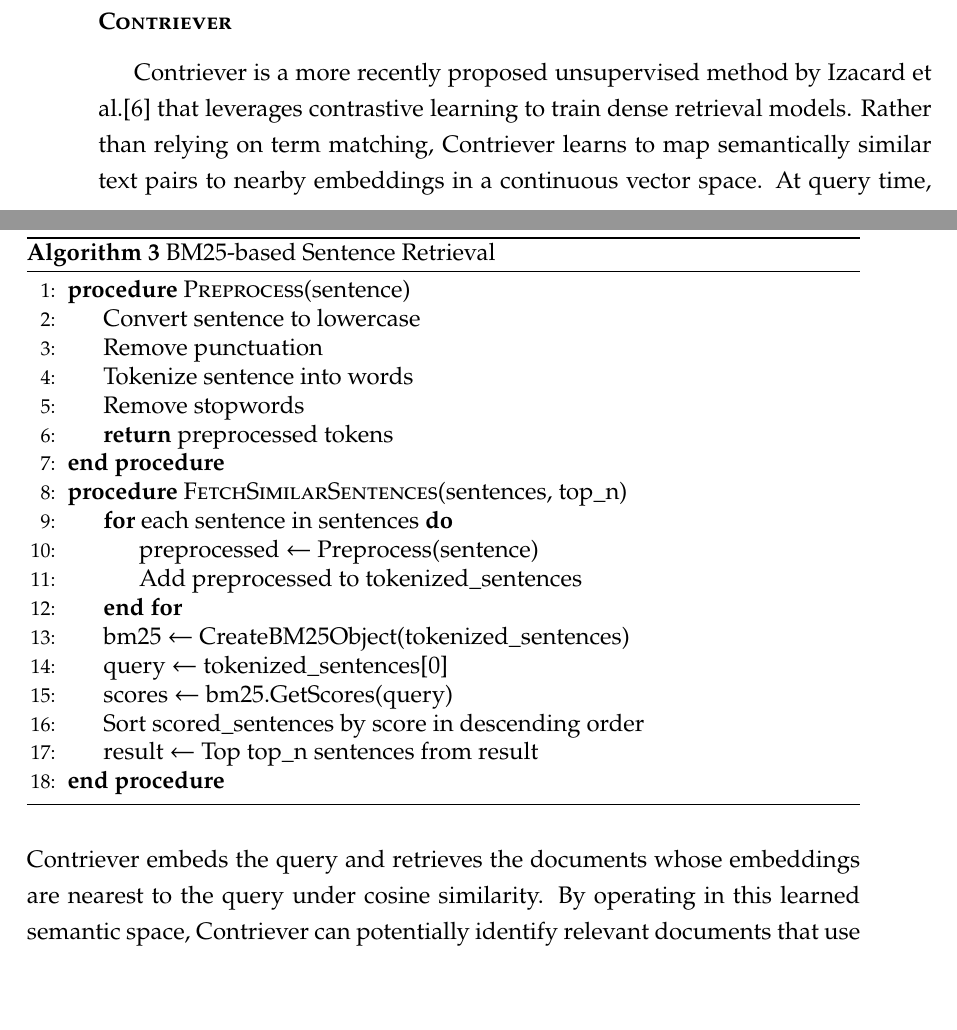
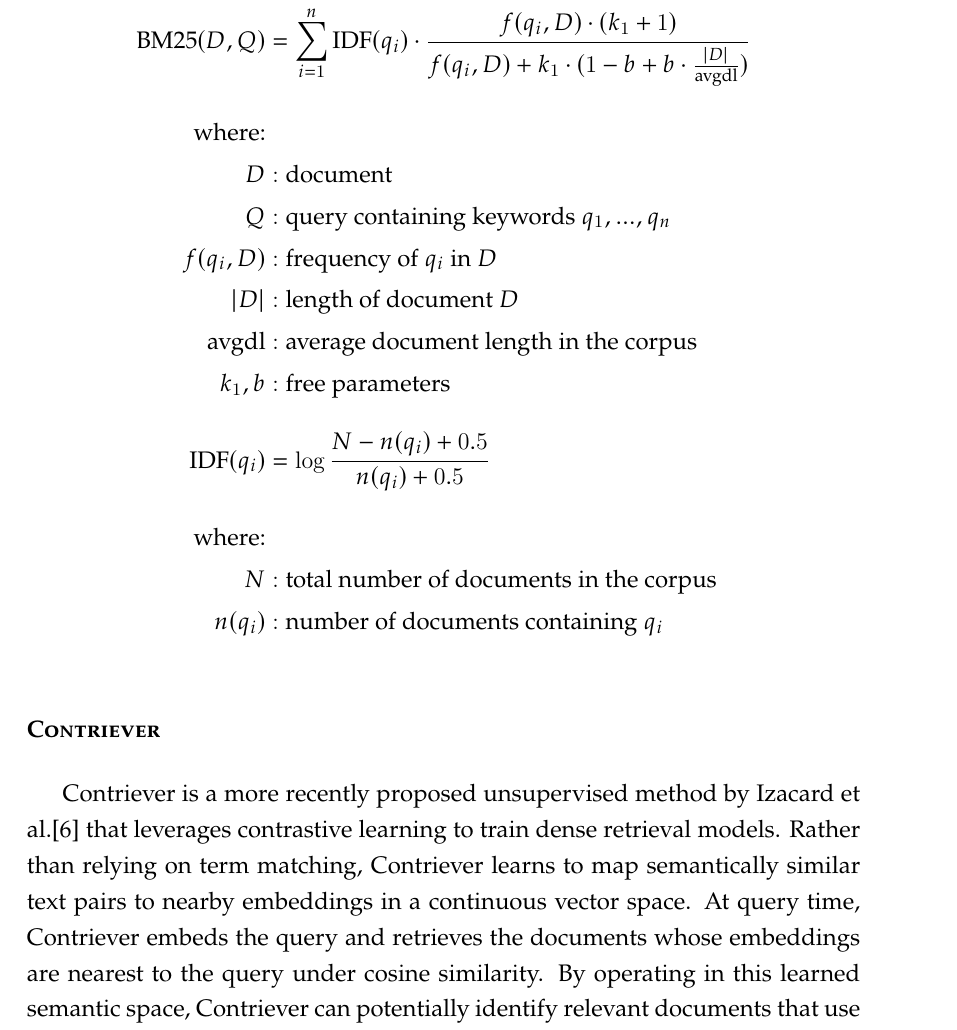
Before and after one commit to fuzsh/RAG-n-Roll, a LaTeX thesis (src/main.tex, which reads src/chapters/05_ablation.tex): two parts of pages 66 and 67 of 93 before the commit and part of page 67 of 93 after it, the two joined at a grey line, cut at the place of the change, the shorter picture padded with empty space. Compiled offline with XeLaTeX.

Commit message:
feat(Ablation): Add the section for BM25.

```diff
--- a/src/chapters/05_ablation.tex
+++ b/src/chapters/05_ablation.tex
@@ -98,34 +98,49 @@ It estimates the relevance of documents to a query based on the frequency of que
 BM25 has proven to be a robust baseline for many retrieval tasks.
 However, it relies on lexical matching between query and document terms, which can limit its effectiveness for queries and documents that use different vocabulary to express similar concepts.
 
-\begin{algorithm}
-    \caption{BM25-based Sentence Retrieval}
-    \begin{algorithmic}[1]
-        \Procedure{Preprocess}{sentence}
-            \State Convert sentence to lowercase
-            \State Remove punctuation
-            \State Tokenize sentence into words
-            \State Remove stopwords
-            \State \Return preprocessed tokens
-        \EndProcedure
-
-        \Procedure{FetchSimilarSentences}{sentences, top\_n}
-            \For{each sentence in sentences}
-                \State preprocessed $\gets$ Preprocess(sentence)
-                \State Add preprocessed to tokenized\_sentences
-            \EndFor
-
-            \State bm25 $\gets$ CreateBM25Object(tokenized\_sentences)
-            \State query $\gets$ tokenized\_sentences[0]
-
-            \State scores $\gets$ bm25.GetScores(query)
-            \State Sort scored\_sentences by score in descending order
-
-            \State result $\gets$ Top top\_n sentences from result
-
-        \EndProcedure
-    \end{algorithmic}
-\end{algorithm}
+\begin{align*}
+    \text{BM25}(D,Q) &= \sum_{i=1}^n \text{IDF}(q_i) \cdot \frac{f(q_i, D) \cdot (k_1 + 1)}{f(q_i, D) + k_1 \cdot (1 - b + b \cdot \frac{|D|}{\text{avgdl}})} \\[2ex]
+    \text{where:} \\
+    D &: \text{document} \\
+    Q &: \text{query containing keywords } q_1, ..., q_n \\
+    f(q_i, D) &: \text{frequency of } q_i \text{ in } D \\
+    |D| &: \text{length of document } D \\
+    \text{avgdl} &: \text{average document length in the corpus} \\
+    k_1, b &: \text{free parameters} \\[2ex]
+    \text{IDF}(q_i) &= \log \frac{N - n(q_i) + 0.5}{n(q_i) + 0.5} \\[2ex]
+    \text{where:} \\
+    N &: \text{total number of documents in the corpus} \\
+    n(q_i) &: \text{number of documents containing } q_i
+\end{align*}
+%
+%\begin{algorithm}
+%    \caption{BM25-based Sentence Retrieval}
+%    \begin{algorithmic}[1]
+%        \Procedure{Preprocess}{sentence}
+%            \State Convert sentence to lowercase
+%            \State Remove punctuation
+%            \State Tokenize sentence into words
+%            \State Remove stopwords
+%            \State \Return preprocessed tokens
+%        \EndProcedure
+%
+%        \Procedure{FetchSimilarSentences}{sentences, top\_n}
+%            \For{each sentence in sentences}
+%                \State preprocessed $\gets$ Preprocess(sentence)
+%                \State Add preprocessed to tokenized\_sentences
+%            \EndFor
+%
+%            \State bm25 $\gets$ CreateBM25Object(tokenized\_sentences)
+%            \State query $\gets$ tokenized\_sentences[0]
+%
+%            \State scores $\gets$ bm25.GetScores(query)
+%            \State Sort scored\_sentences by score in descending order
+%
+%            \State result $\gets$ Top top\_n sentences from result
+%
+%        \EndProcedure
+%    \end{algorithmic}
+%\end{algorithm}
 
 \subsubsection{Contriever}
 Contriever is a more recently proposed unsupervised method by Izacard et al.\cite{izacard2022unsuperviseddenseinformationretrieval} that leverages contrastive learning to train dense retrieval models.
```
Also changed, not shown: src/references.bib (+8 -0 lines), src/chapters/05_ablation.tex (4 more changed lines), 13 other files.
